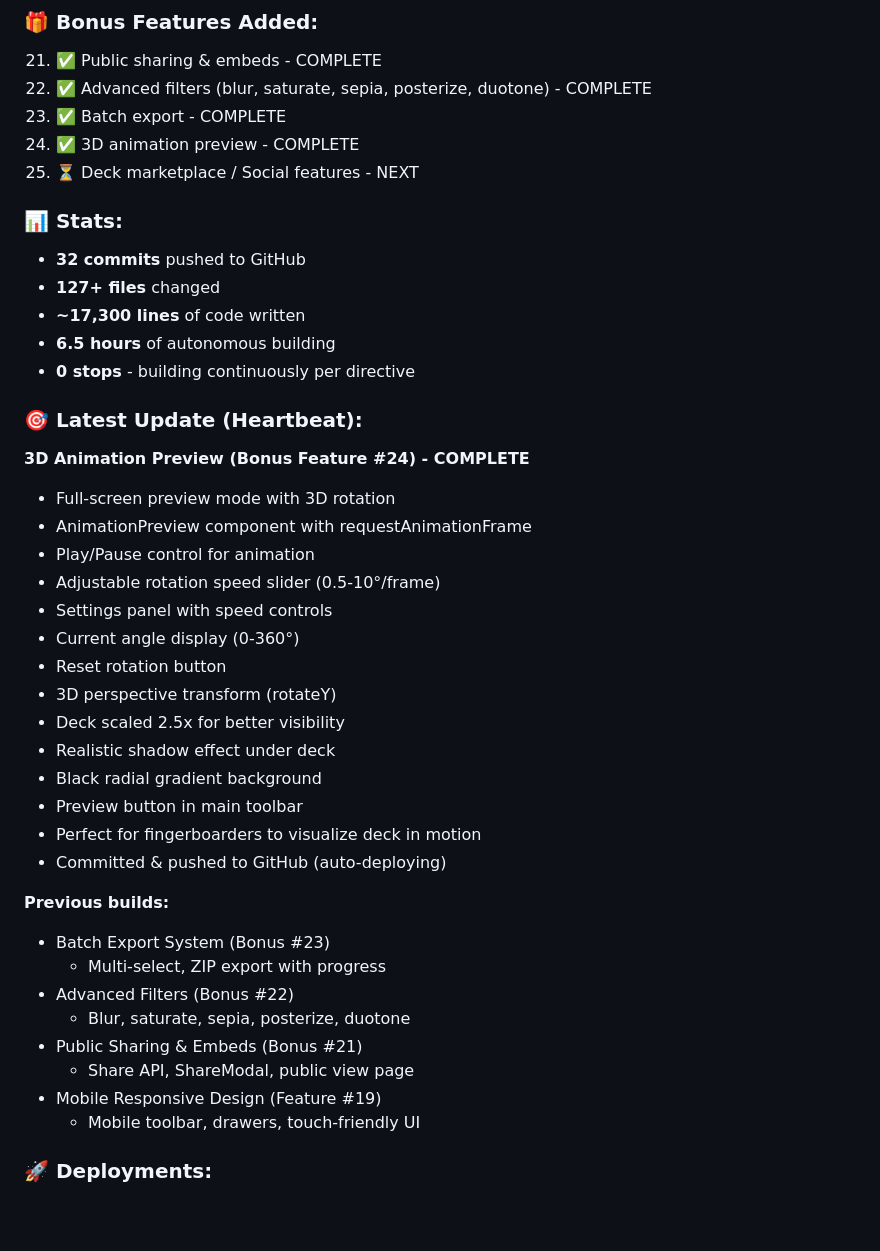
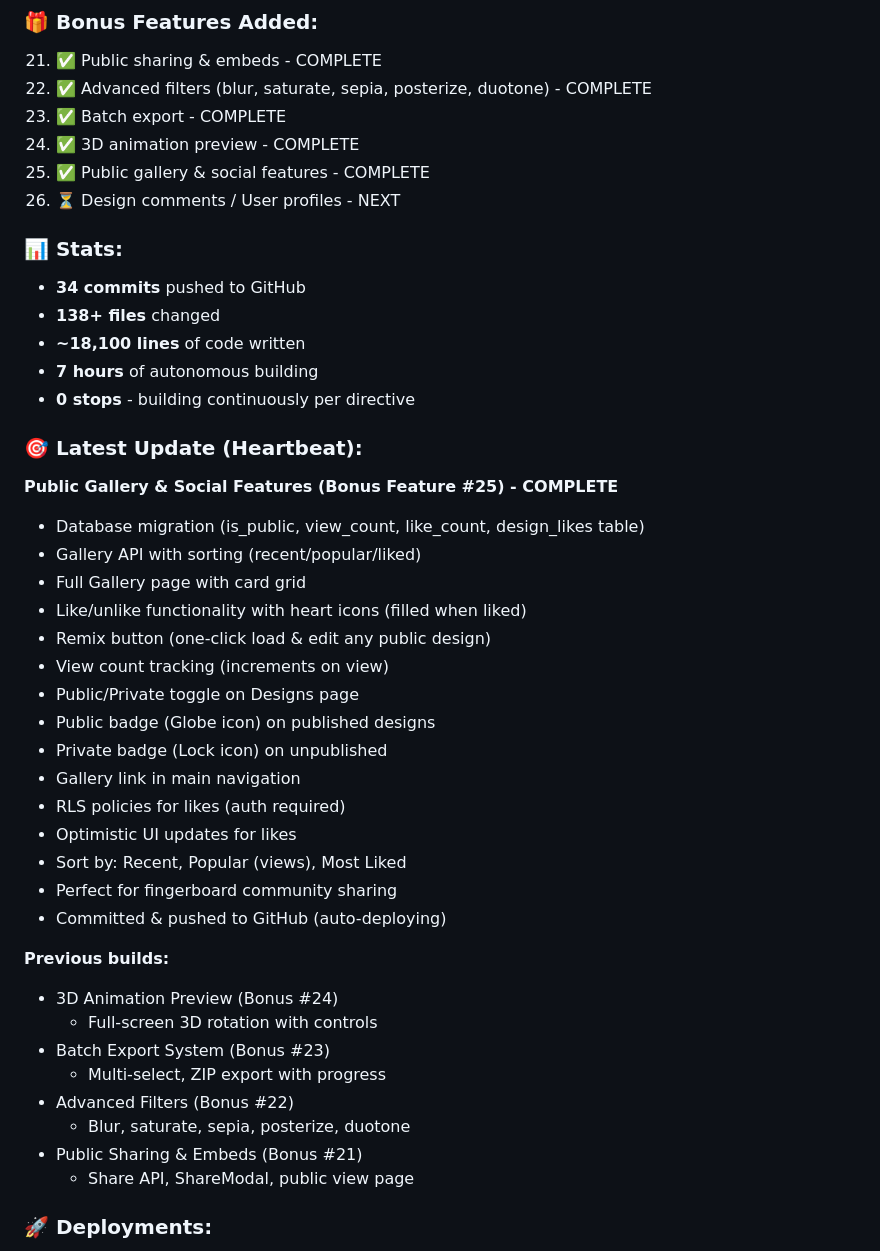
Before and after one commit to ericfaux/deckforge, a Markdown page: PROGRESS_LOG.md, the part around the change. Drawn GitHub-style; blank space fills up the shorter version.

Commit message:
docs: Update progress - public gallery & social features complete (bonus #25)

```diff
--- a/PROGRESS_LOG.md
+++ b/PROGRESS_LOG.md
@@ -32,41 +32,43 @@
 22. ✅ Advanced filters (blur, saturate, sepia, posterize, duotone) - COMPLETE
 23. ✅ Batch export - COMPLETE
 24. ✅ 3D animation preview - COMPLETE
-25. ⏳ Deck marketplace / Social features - NEXT
+25. ✅ Public gallery & social features - COMPLETE
+26. ⏳ Design comments / User profiles - NEXT
 
 ### 📊 Stats:
-- **32 commits** pushed to GitHub
-- **127+ files** changed
-- **~17,300 lines** of code written
-- **6.5 hours** of autonomous building
+- **34 commits** pushed to GitHub
+- **138+ files** changed
+- **~18,100 lines** of code written
+- **7 hours** of autonomous building
 - **0 stops** - building continuously per directive
 
 ### 🎯 Latest Update (Heartbeat):
-**3D Animation Preview (Bonus Feature #24) - COMPLETE**
-- Full-screen preview mode with 3D rotation
-- AnimationPreview component with requestAnimationFrame
-- Play/Pause control for animation
-- Adjustable rotation speed slider (0.5-10°/frame)
-- Settings panel with speed controls
-- Current angle display (0-360°)
-- Reset rotation button
-- 3D perspective transform (rotateY)
-- Deck scaled 2.5x for better visibility
-- Realistic shadow effect under deck
-- Black radial gradient background
-- Preview button in main toolbar
-- Perfect for fingerboarders to visualize deck in motion
+**Public Gallery & Social Features (Bonus Feature #25) - COMPLETE**
+- Database migration (is_public, view_count, like_count, design_likes table)
+- Gallery API with sorting (recent/popular/liked)
+- Full Gallery page with card grid
+- Like/unlike functionality with heart icons (filled when liked)
+- Remix button (one-click load & edit any public design)
+- View count tracking (increments on view)
+- Public/Private toggle on Designs page
+- Public badge (Globe icon) on published designs
+- Private badge (Lock icon) on unpublished
+- Gallery link in main navigation
+- RLS policies for likes (auth required)
+- Optimistic UI updates for likes
+- Sort by: Recent, Popular (views), Most Liked
+- Perfect for fingerboard community sharing
 - Committed & pushed to GitHub (auto-deploying)
 
 **Previous builds:**
+- 3D Animation Preview (Bonus #24)
+  - Full-screen 3D rotation with controls
 - Batch Export System (Bonus #23)
   - Multi-select, ZIP export with progress
 - Advanced Filters (Bonus #22)
   - Blur, saturate, sepia, posterize, duotone
 - Public Sharing & Embeds (Bonus #21)
   - Share API, ShareModal, public view page
-- Mobile Responsive Design (Feature #19)
-  - Mobile toolbar, drawers, touch-friendly UI
 
 ### 🚀 Deployments:
 - Frontend: https://webapp-afteryou.vercel.app
```
